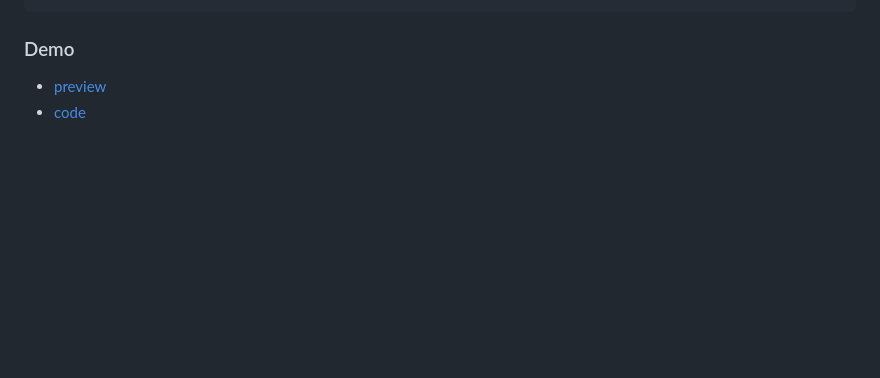
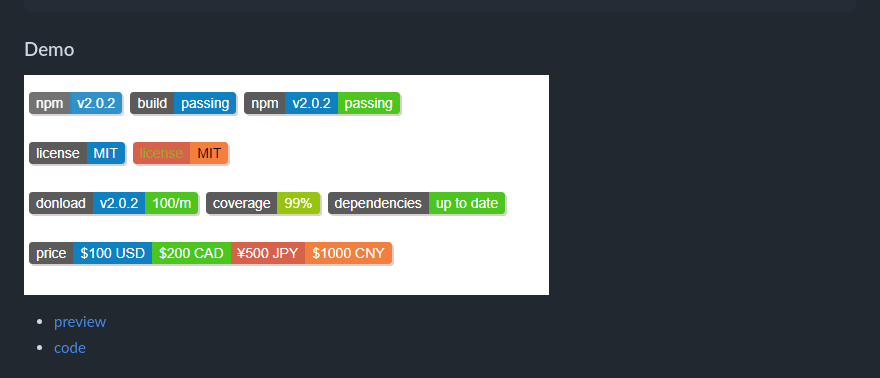
Before and after one commit to skycloud1030/react-shields-badge, a Markdown page: README.md, the part around the change printed below. GitHub-like rendering; pictures changed too: image/demo.PNG (added); blank space fills up the shorter version.

Commit message:
Add demo image

````diff
--- a/README.md
+++ b/README.md
@@ -21,6 +24,8 @@ import "react-shields-badge/dist/react-shields-badge.css";
 ```
 
 ### Demo
+
+![](https://github.com/skycloud1030/react-shields-badge/blob/gh-pages/image/demo.PNG?raw=true)
 
 - [preview](https://skycloud1030.github.io/react-shields-badge/example/)
 - [code](https://github.com/skycloud1030/react-shields-badge/blob/gh-pages/src/index.js)
````
Also changed, not shown: other parts of README.md (+3 -0 lines).
